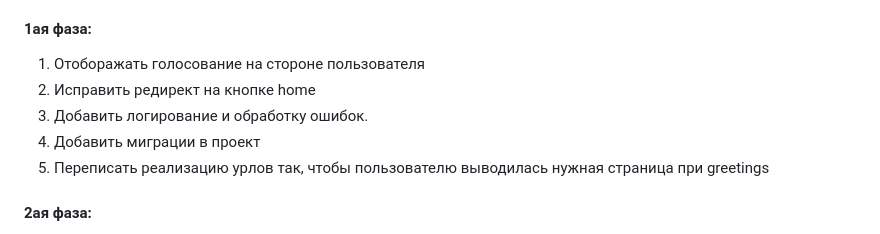
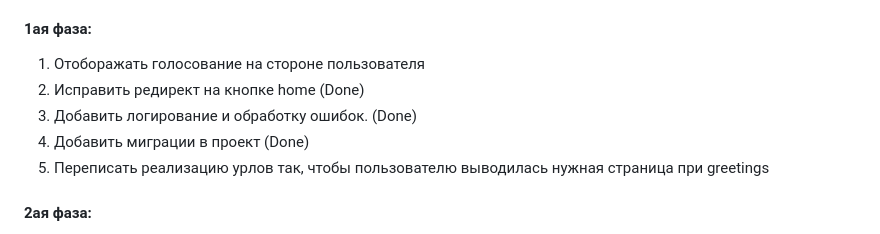
Before and after one commit to Vanmors/Concert_pre-poster, a Markdown page: README.md, the part around the change. Rendered like a GitHub page.

```diff
--- a/README.md
+++ b/README.md
@@ -23,9 +23,9 @@
 
 #### 1ая фаза:
 1) Отоборажать голосование на стороне пользователя
-2) Исправить редирект на кнопке home
-3) Добавить логирование и обработку ошибок.
-4) Добавить миграции в проект
+2) Исправить редирект на кнопке home (Done)
+3) Добавить логирование и обработку ошибок. (Done)
+4) Добавить миграции в проект (Done)
 5) Переписать реализацию урлов так, чтобы пользователю выводилась нужная страница при greetings
 
 #### 2ая фаза:
```
